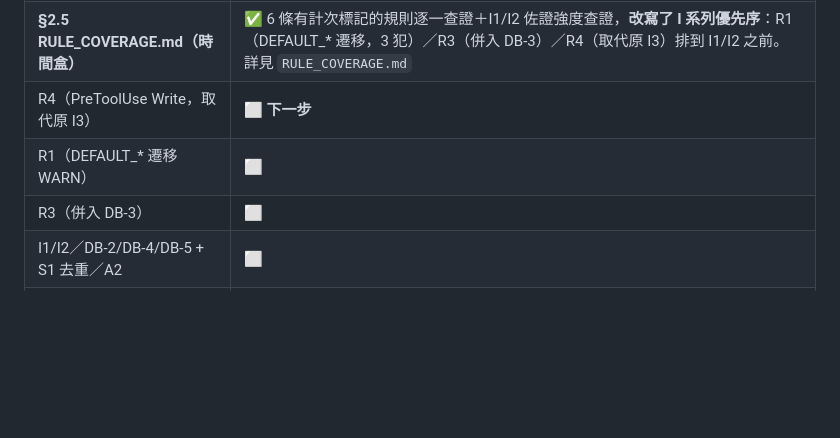
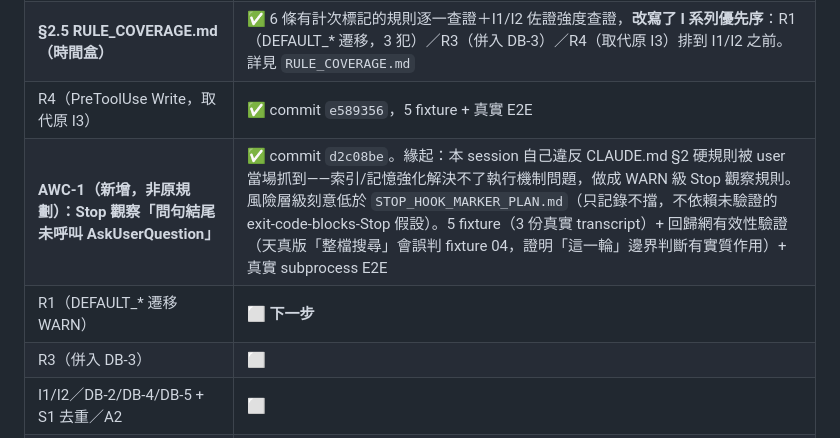
Before and after one commit to sars525200/ai-harness-dist, a Markdown page: HARNESS_PLAN.md, the part around the change. Drawn GitHub-style; blank space fills up the shorter version.

Commit message:
docs(plan): 更新狀態表——R4/AWC-1 已完工
Co-Authored-By: Claude Sonnet 5 <noreply@anthropic.com>

```diff
--- a/HARNESS_PLAN.md
+++ b/HARNESS_PLAN.md
@@ -384,8 +384,9 @@ state：append-only、session-scoped、24 小時過期清理。
 | exit code 語意實測（真實 hook 環境，非 subprocess 模擬） | ⬜ shadow mode 下永遠 exit 0，故掛上本身不受此未驗項影響；真正驗證要等某條規則轉 enforce 前 |
 | **`/adversarial-review` 對 DB-1 首次真實 dry-run（2026-07-28）** | ✅ 找到 4 個真實問題並已修復：**F1**（`?v=` 迴圈漏 `verify_set` 守門，無關髒檔誤觸發 BLOCK）／**F2**（`_PUSH_VM` regex 過度匹配，分支名/引號字串誤判，改用 shlex token 比對）／**F3**（本節狀態表過時，已修正）／**F4**（DEV 側從未做語法檢查，CLAUDE.md §6 明寫「兩端」）。新增 fixture db1_10–13，13/13 通過，回歸網逐一驗證過（舊碼跑新 fixture 確認會紅）。**F5**（§3.2.1 pseudocode 過時，見下）、**F6**（SOP repo 零 remote 非條件而是永久狀態，提高「改比對 blob 內容」TODO 優先度）純屬文件/既有限制，不需程式修正。詳見 [[project-ai-harness-gating]] |
 | **§2.5 RULE_COVERAGE.md（時間盒）** | ✅ 6 條有計次標記的規則逐一查證＋I1/I2 佐證強度查證，**改寫了 I 系列優先序**：R1（DEFAULT_* 遷移，3 犯）／R3（併入 DB-3）／R4（取代原 I3）排到 I1/I2 之前。詳見 `RULE_COVERAGE.md` |
-| R4（PreToolUse Write，取代原 I3） | ⬜ **下一步** |
-| R1（DEFAULT_* 遷移 WARN） | ⬜ |
+| R4（PreToolUse Write，取代原 I3） | ✅ commit `e589356`，5 fixture + 真實 E2E |
+| **AWC-1（新增，非原規劃）：Stop 觀察「問句結尾未呼叫 AskUserQuestion」** | ✅ commit `d2c08be`。緣起：本 session 自己違反 CLAUDE.md §2 硬規則被 user 當場抓到——索引/記憶強化解決不了執行機制問題，做成 WARN 級 Stop 觀察規則。風險層級刻意低於 `STOP_HOOK_MARKER_PLAN.md`（只記錄不擋，不依賴未驗證的 exit-code-blocks-Stop 假設）。5 fixture（3 份真實 transcript）+ 回歸網有效性驗證（天真版「整檔搜尋」會誤判 fixture 04，證明「這一輪」邊界判斷有實質作用）+ 真實 subprocess E2E |
+| R1（DEFAULT_* 遷移 WARN） | ⬜ **下一步** |
 | R3（併入 DB-3） | ⬜ |
 | I1/I2／DB-2/DB-4/DB-5 + S1 去重／A2 | ⬜ |
 | Phase 1.5–4 | ⬜ |
```
